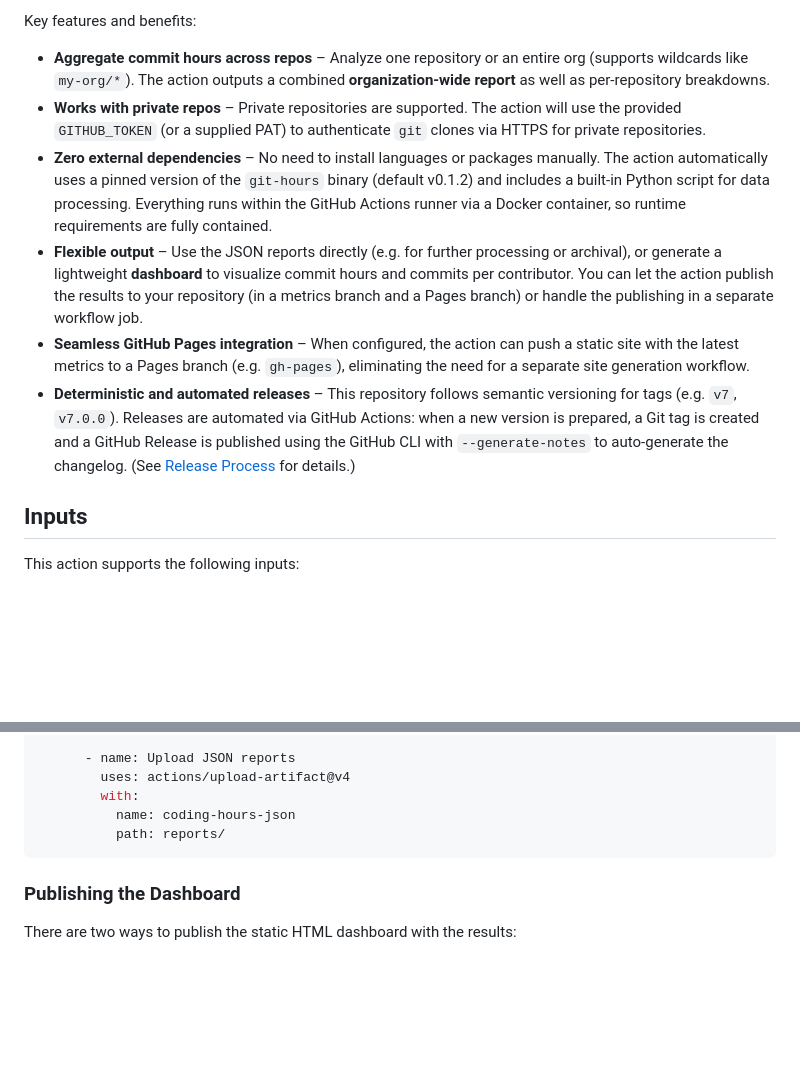
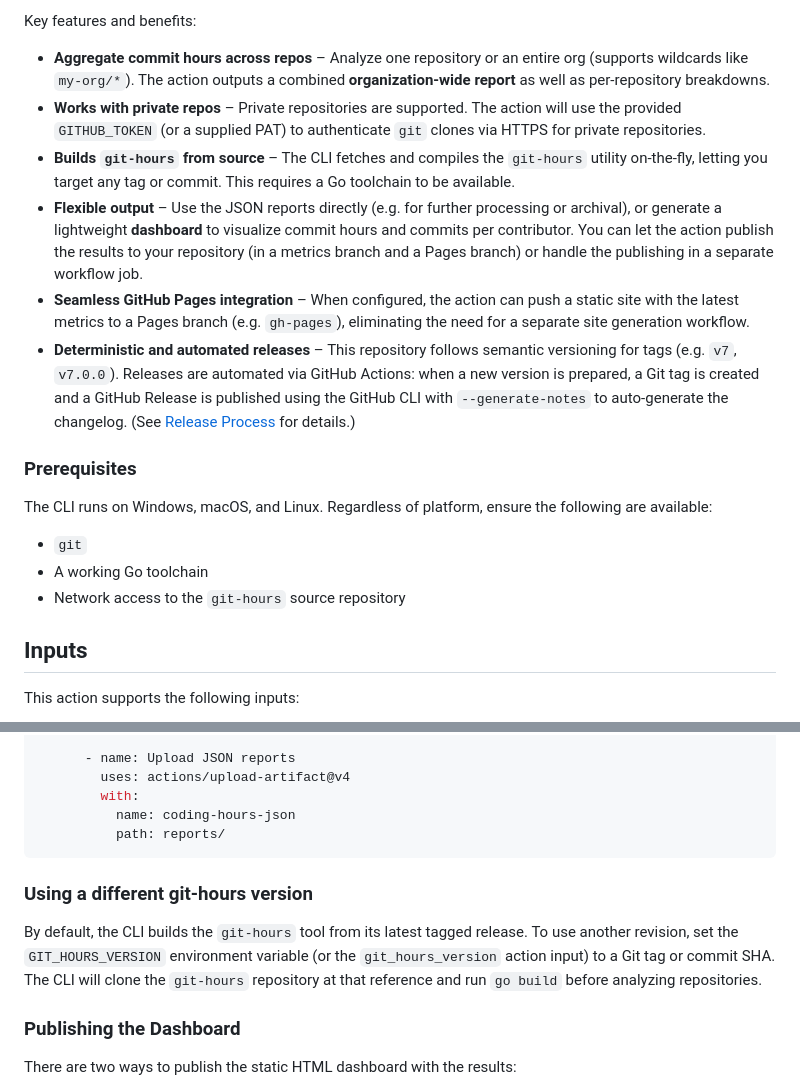
Before and after one commit to LabVIEW-Community-CI-CD/org-coding-hours-action, a Markdown page: README.md, 2 parts joined by grey strips. GitHub-like rendering; blank space fills up the shorter version.

Commit message:
docs: clarify git-hours build requirements

````diff
--- a/README.md
+++ b/README.md
@@ -11,10 +11,18 @@ Key features and benefits:
 
 - **Aggregate commit hours across repos** – Analyze one repository or an entire org (supports wildcards like `my-org/*`). The action outputs a combined **organization-wide report** as well as per-repository breakdowns.
 - **Works with private repos** – Private repositories are supported. The action will use the provided `GITHUB_TOKEN` (or a supplied PAT) to authenticate `git` clones via HTTPS for private repositories.
-- **Zero external dependencies** – No need to install languages or packages manually. The action automatically uses a pinned version of the `git-hours` binary (default v0.1.2) and includes a built-in Python script for data processing. Everything runs within the GitHub Actions runner via a Docker container, so runtime requirements are fully contained.
+- **Builds `git-hours` from source** – The CLI fetches and compiles the `git-hours` utility on-the-fly, letting you target any tag or commit. This requires a Go toolchain to be available.
 - **Flexible output** – Use the JSON reports directly (e.g. for further processing or archival), or generate a lightweight **dashboard** to visualize commit hours and commits per contributor. You can let the action publish the results to your repository (in a metrics branch and a Pages branch) or handle the publishing in a separate workflow job.
 - **Seamless GitHub Pages integration** – When configured, the action can push a static site with the latest metrics to a Pages branch (e.g. `gh-pages`), eliminating the need for a separate site generation workflow.
 - **Deterministic and automated releases** – This repository follows semantic versioning for tags (e.g. `v7`, `v7.0.0`). Releases are automated via GitHub Actions: when a new version is prepared, a Git tag is created and a GitHub Release is published using the GitHub CLI with `--generate-notes` to auto-generate the changelog. (See [Release Process](#release-process) for details.)
+
+### Prerequisites
+
+The CLI runs on Windows, macOS, and Linux. Regardless of platform, ensure the following are available:
+
+- `git`
+- A working Go toolchain
+- Network access to the `git-hours` source repository
 
 ## Inputs
 
@@ -101,6 +109,10 @@ jobs:
           path: reports/
 ```
 
+### Using a different git-hours version
+
+By default, the CLI builds the `git-hours` tool from its latest tagged release. To use another revision, set the `GIT_HOURS_VERSION` environment variable (or the `git_hours_version` action input) to a Git tag or commit SHA. The CLI will clone the `git-hours` repository at that reference and run `go build` before analyzing repositories.
+
 ### Publishing the Dashboard
 
 There are two ways to publish the static HTML dashboard with the results:
````
